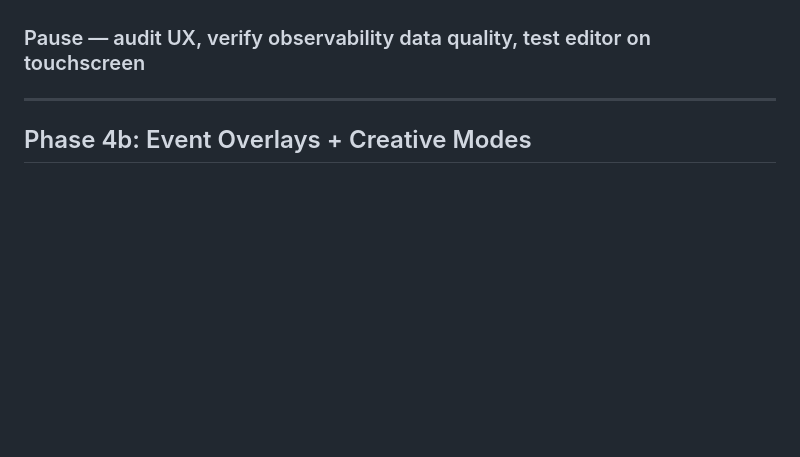
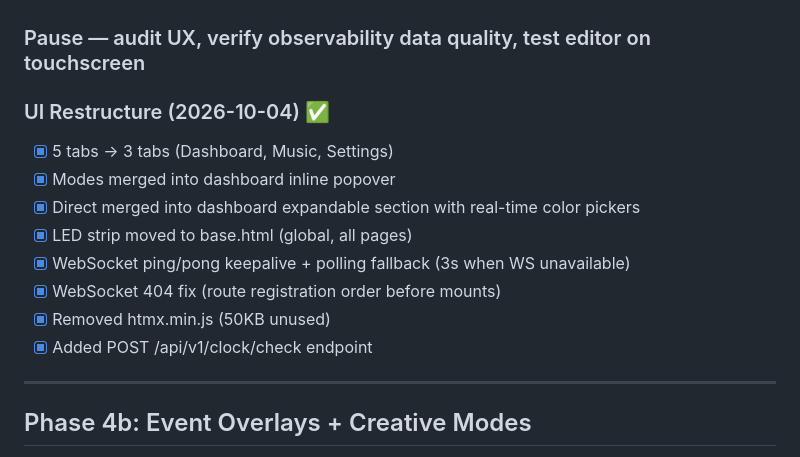
Before and after one commit to graybern/k8s-blinkstick, a Markdown page: TODO.md, the part around the change. Rendered like a GitHub page; blank space fills up the shorter version.

```diff
--- a/TODO.md
+++ b/TODO.md
@@ -161,6 +161,16 @@ mosquitto_pub -t blinkstick/cmd/octolet-control-2 -m \
 
 ### Pause — audit UX, verify observability data quality, test editor on touchscreen
 
+### UI Restructure (2026-10-04) ✅
+- [x] 5 tabs → 3 tabs (Dashboard, Music, Settings)
+- [x] Modes merged into dashboard inline popover
+- [x] Direct merged into dashboard expandable section with real-time color pickers
+- [x] LED strip moved to base.html (global, all pages)
+- [x] WebSocket ping/pong keepalive + polling fallback (3s when WS unavailable)
+- [x] WebSocket 404 fix (route registration order before mounts)
+- [x] Removed htmx.min.js (50KB unused)
+- [x] Added POST /api/v1/clock/check endpoint
+
 ---
 
 ## Phase 4b: Event Overlays + Creative Modes
```
Also changed, not shown: README.md (+8 -8 lines).
